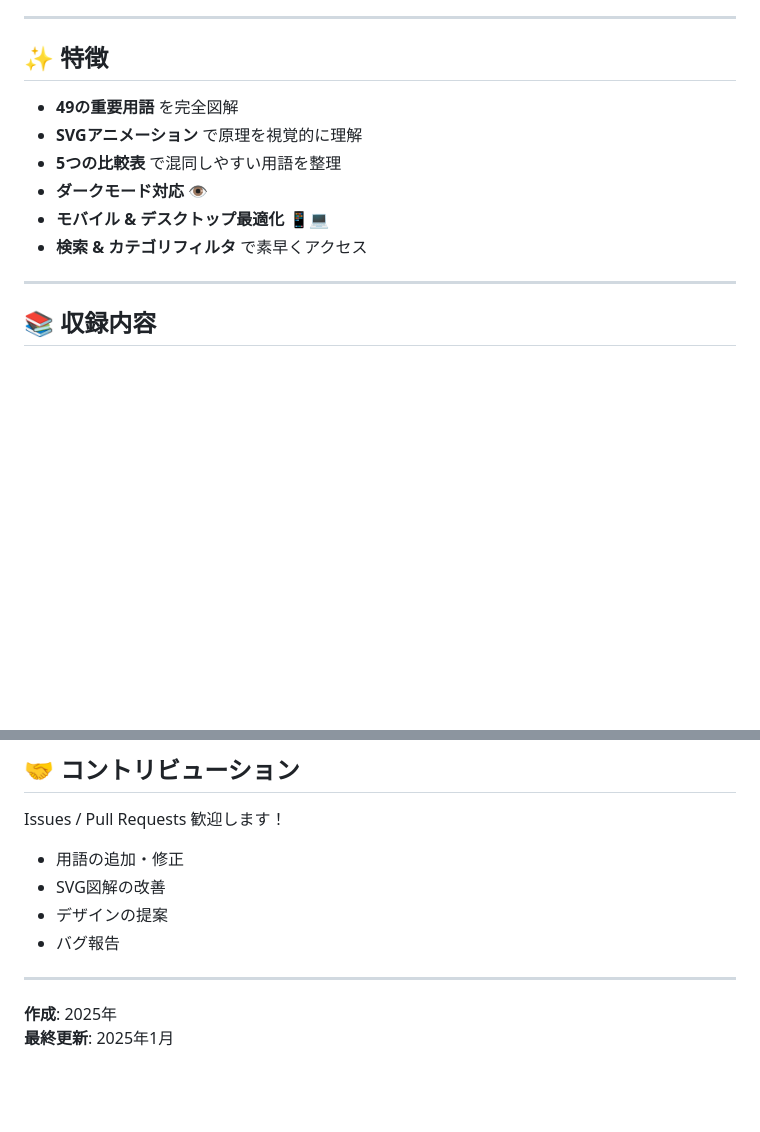
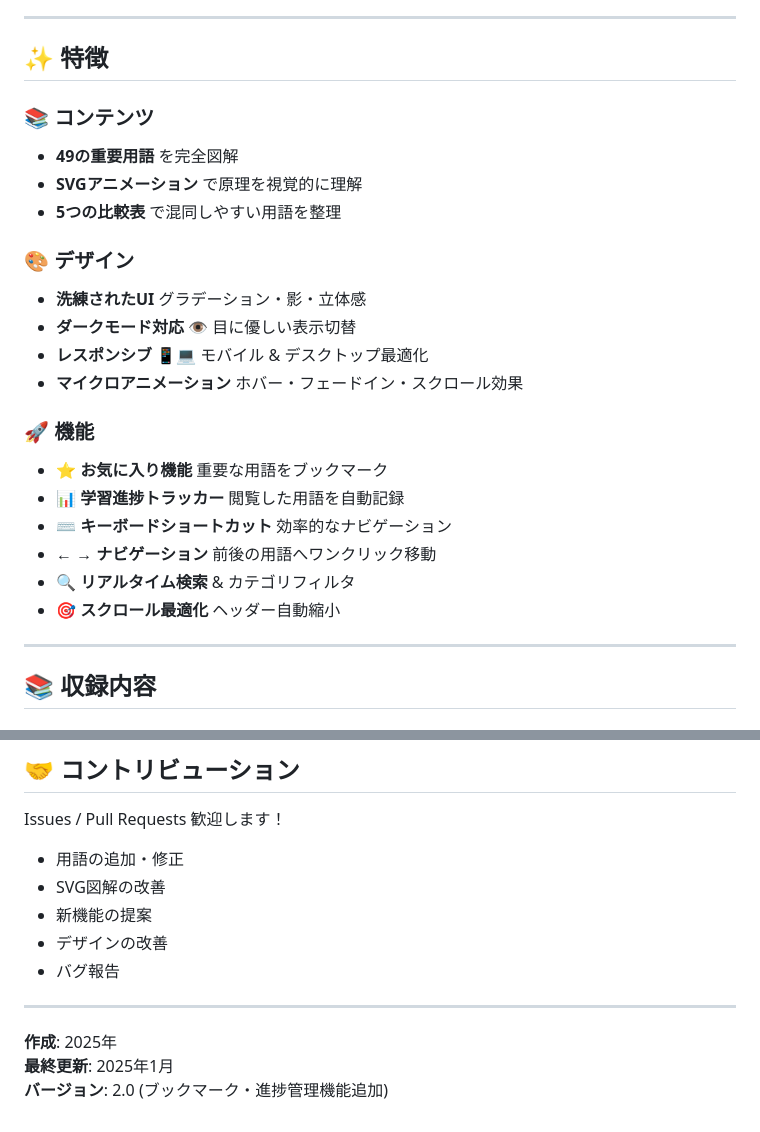
Before and after one commit to sabunosuke1008-create/electronics-1-visual, a Markdown page: README.md, 2 parts joined by grey strips. GitHub-like rendering; blank space fills up the shorter version.

```diff
--- a/README.md
+++ b/README.md
@@ -8,12 +8,24 @@
 
 ## ✨ 特徴
 
+### 📚 コンテンツ
 - **49の重要用語** を完全図解
 - **SVGアニメーション** で原理を視覚的に理解
 - **5つの比較表** で混同しやすい用語を整理
-- **ダークモード対応** 👁️
-- **モバイル & デスクトップ最適化** 📱💻
-- **検索 & カテゴリフィルタ** で素早くアクセス
+
+### 🎨 デザイン
+- **洗練されたUI** グラデーション・影・立体感
+- **ダークモード対応** 👁️ 目に優しい表示切替
+- **レスポンシブ** 📱💻 モバイル & デスクトップ最適化
+- **マイクロアニメーション** ホバー・フェードイン・スクロール効果
+
+### 🚀 機能
+- **⭐ お気に入り機能** 重要な用語をブックマーク
+- **📊 学習進捗トラッカー** 閲覧した用語を自動記録
+- **⌨️ キーボードショートカット** 効率的なナビゲーション
+- **← → ナビゲーション** 前後の用語へワンクリック移動
+- **🔍 リアルタイム検索** & カテゴリフィルタ
+- **🎯 スクロール最適化** ヘッダー自動縮小
 
 ---
 
@@ -127,10 +202,12 @@ Issues / Pull Requests 歓迎します！
 
 - 用語の追加・修正
 - SVG図解の改善
-- デザインの提案
+- 新機能の提案
+- デザインの改善
 - バグ報告
 
 ---
 
 **作成**: 2025年
 **最終更新**: 2025年1月
+**バージョン**: 2.0 (ブックマーク・進捗管理機能追加)
```
Also changed, not shown: other parts of README.md (+79 -16 lines).
